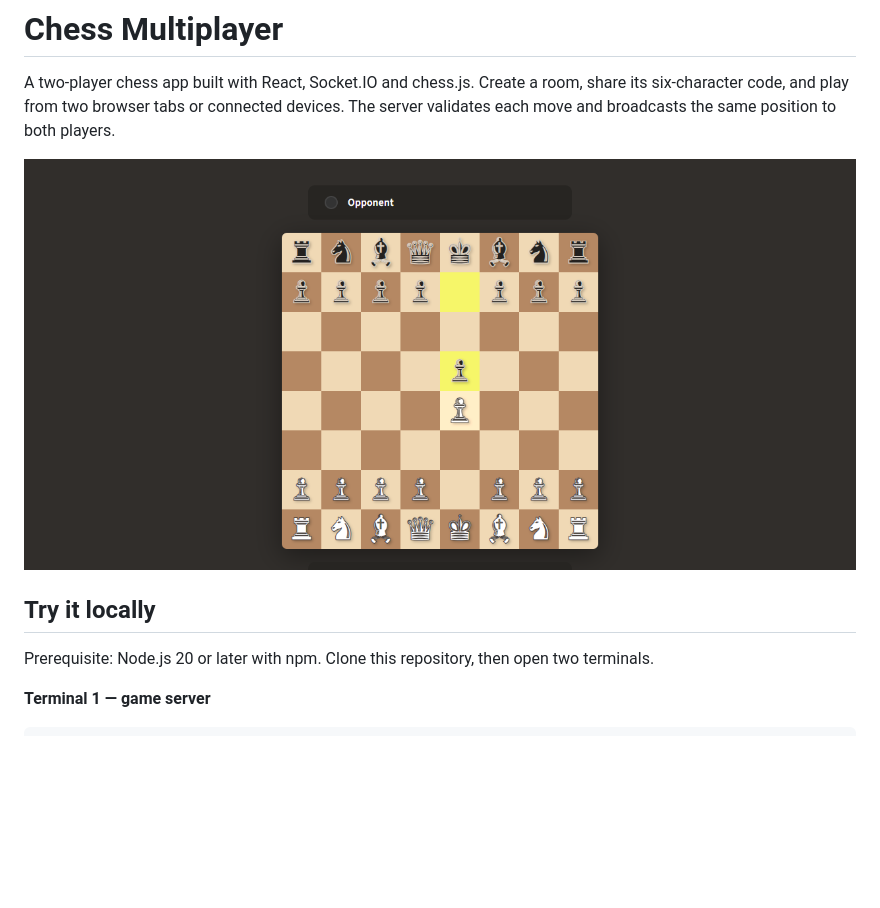
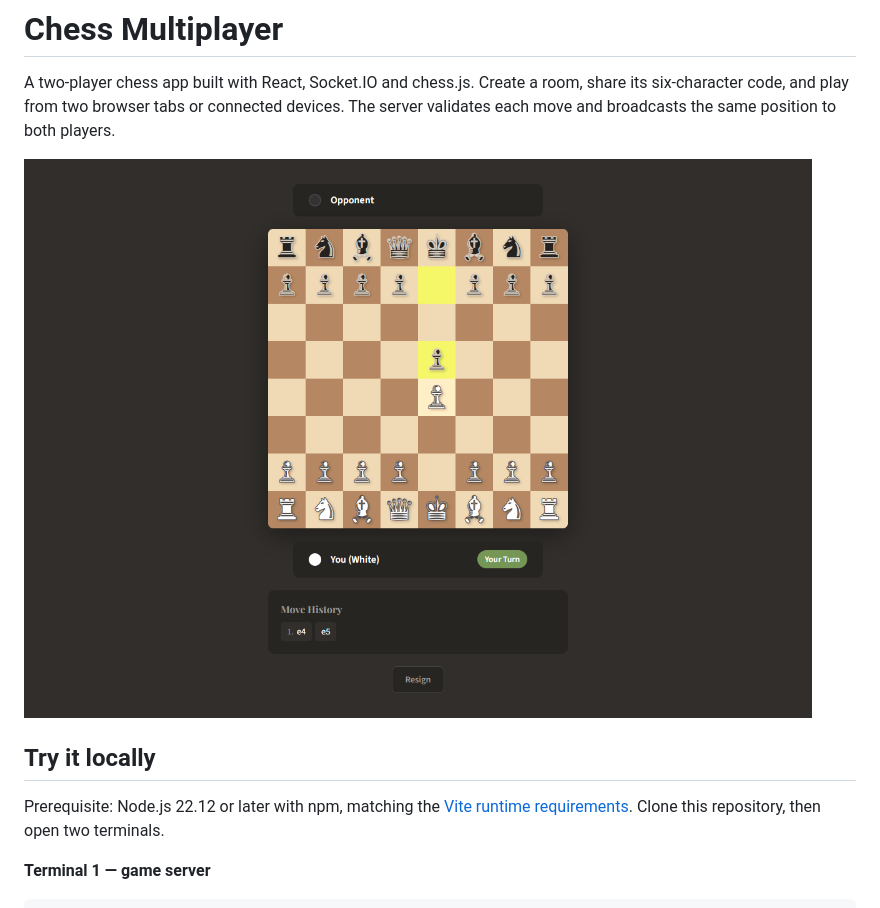
Before and after one commit to deepshekhardas/chess-multiplayer, a Markdown page: README.md, the part around the change. GitHub-like rendering; pictures changed too: docs/chess-demo.png; blank space fills up the shorter version.

Commit message:
Refresh dependencies and migrate the chess demo to Vite 8

```diff
--- a/README.md
+++ b/README.md
@@ -6,7 +6,7 @@ A two-player chess app built with React, Socket.IO and chess.js. Create a room,
 
 ## Try it locally
 
-Prerequisite: Node.js 20 or later with npm. Clone this repository, then open two terminals.
+Prerequisite: Node.js 22.12 or later with npm, matching the [Vite runtime requirements](https://vite.dev/guide/). Clone this repository, then open two terminals.
 
 **Terminal 1 — game server**
 
```
Also changed, not shown: 4 other files.
